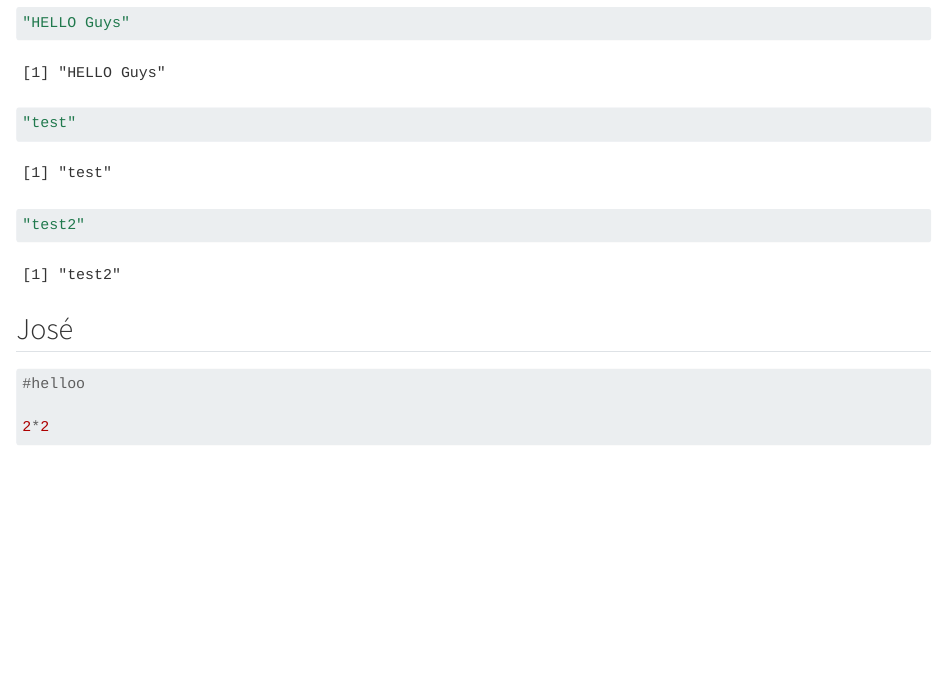
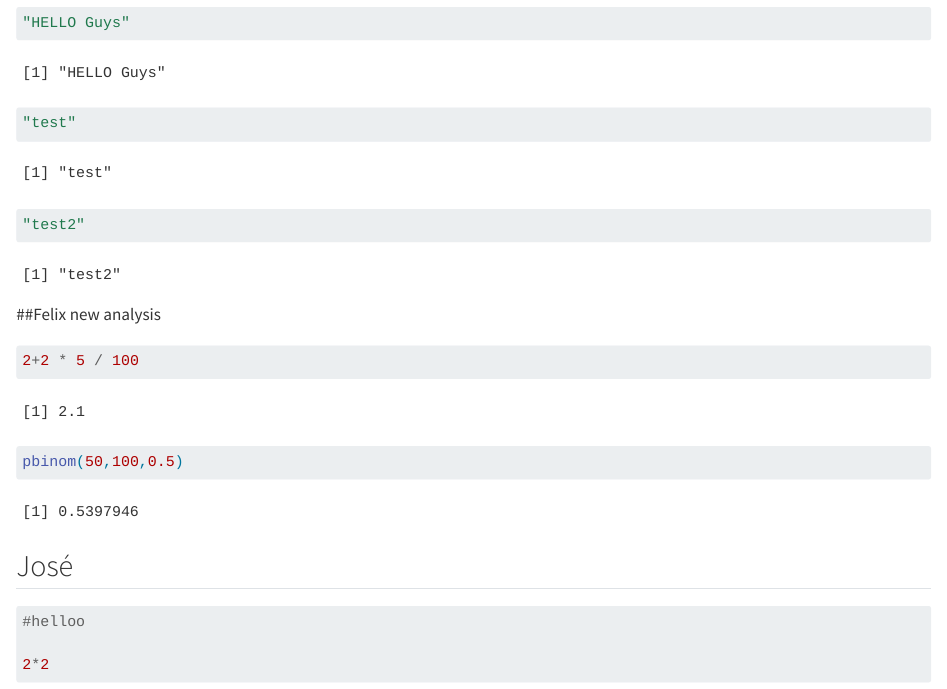
Before and after one commit to Freies/group26, a Quarto document (group_document.qmd): the page in a window 1100 px wide, from 400 px down. Rendered offline with R 4.5, knitr and Pandoc in place of Quarto, with nearby package versions; some code elsewhere in the file could not run offline.

Commit message:
Added new section, hopefully in branch

````diff
--- a/group_document.qmd
+++ b/group_document.qmd
@@ -20,6 +20,15 @@ When you click the **Render** button a document will be generated that includes
 "test"
 "test2"
 ```
+
+##Felix new analysis
+```{r}
+2+2 * 5 / 100
+
+pbinom(50,100,0.5)
+
+```
+
 
 ## José
 
````
